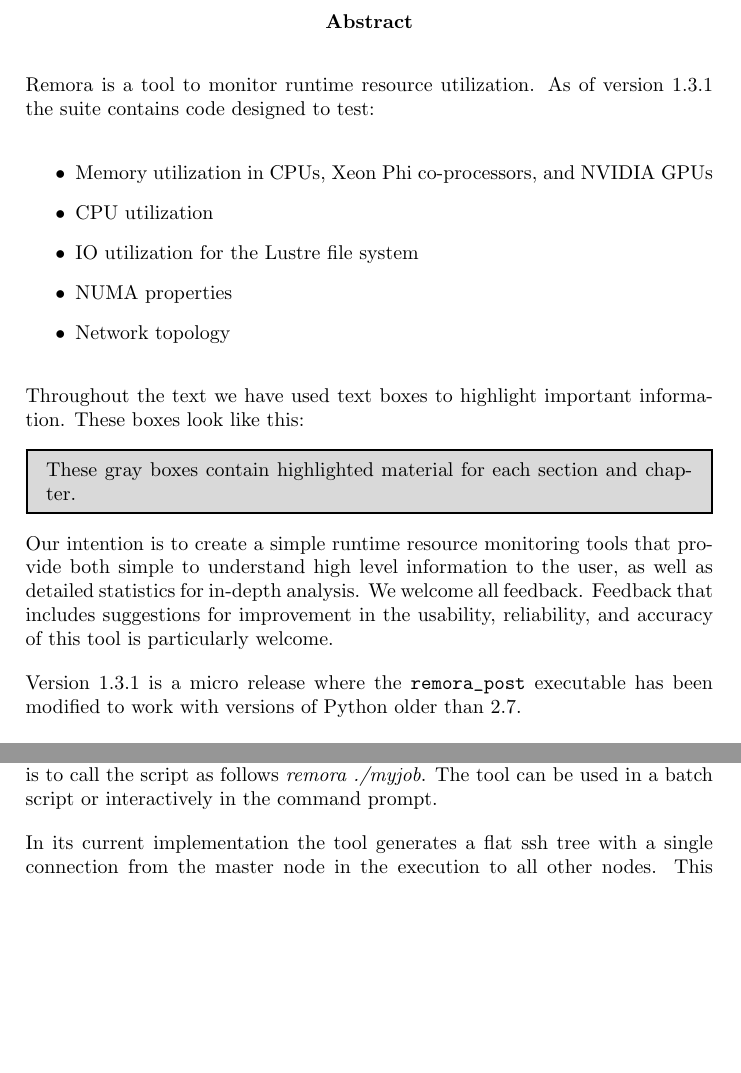
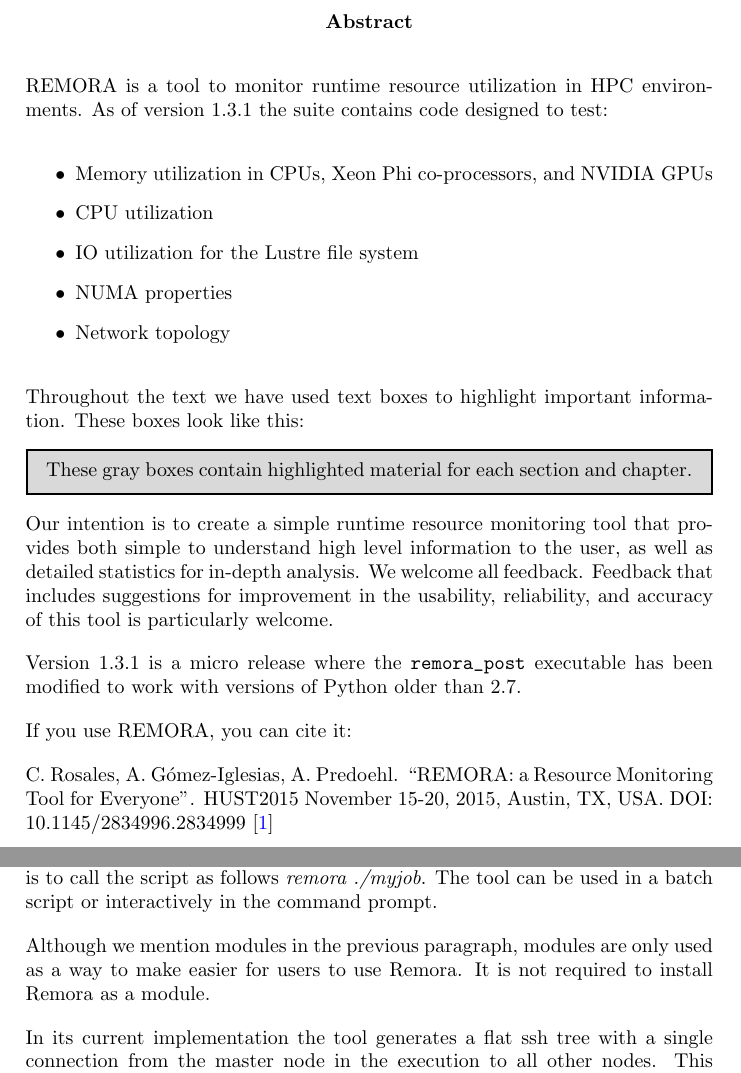
Before and after one commit to TACC/remora, a LaTeX document (docs/remora_user_guide.tex): two parts of pages 3 and 6 of 12, joined at a grey line, cut so that both start at the same text, the shorter picture padded with empty space. Compiled offline with pdfLaTeX.

Commit message:
Minor changes in the documentation

```diff
--- a/docs/remora_user_guide.tex
+++ b/docs/remora_user_guide.tex
@@ -30,7 +30,7 @@
 % Define header and footer
 \pagestyle{fancy}
 \fancyhf{}
-\lhead{C. Rosales}
+\lhead{C. Rosales, A. G\'{o}mez}
 \rhead{REMORA User Guide}
 \lfoot{REMORA User Guide}
 \rfoot{\thepage}
@@ -38,9 +38,9 @@
 % Define header and footer for first page in chapter
 \fancypagestyle{plain}{
 \fancyhf{}
-\lhead{C. Rosales}
+\lhead{C. Rosales, A. G\'{o}mez}
 \rhead{REMORA User Guide}
-\lfoot{REMORA USer Guide}
+\lfoot{REMORA User Guide}
 \rfoot{\thepage}
 }
 
@@ -97,7 +97,8 @@
 \end{titlepage}
 
 \begin{abstract}
-Remora is a tool to monitor runtime resource utilization. As of version 1.3.1 the suite contains code designed to test:
+
+REMORA is a tool to monitor runtime resource utilization in HPC environments. As of version 1.3.1 the suite contains code designed to test:
 
 \begin{itemize}
 \item Memory utilization in CPUs, Xeon Phi co-processors, and NVIDIA GPUs
@@ -109,11 +110,16 @@
 
 Throughout the text we have used text boxes to highlight important information. These boxes look like this:
 
-\IntroBox{ These gray boxes contain highlighted material for each section and chapter. }
+\IntroBox{These gray boxes contain highlighted material for each section and chapter.}
 
-Our intention is to create a simple runtime resource monitoring tools that provide both simple to understand high level information to the user, as well as detailed statistics for in-depth analysis. We welcome all feedback. Feedback that includes suggestions for improvement in the usability, reliability, and accuracy of this tool is particularly welcome.
+Our intention is to create a simple runtime resource monitoring tool that provides both simple to understand high level information to the user, as well as detailed statistics for in-depth analysis. We welcome all feedback. Feedback that includes suggestions for improvement in the usability, reliability, and accuracy of this tool is particularly welcome.
 
 Version 1.3.1 is a micro release where the \verb+remora_post+ executable has been modified to work with versions of Python older than 2.7.
+
+If you use REMORA, you can cite it:
+
+C. Rosales, A. G\'{o}mez-Iglesias, A. Predoehl. ``REMORA: a Resource Monitoring Tool for Everyone''. HUST2015 November 15-20, 2015, Austin, TX, USA. DOI: 10.1145/2834996.2834999 \cite{remora}
+
 \end{abstract}
 
 \tableofcontents
@@ -158,6 +164,8 @@
 \FloatBarrier
 \chapter{Design and Implementation}
 Remora is designed with ease of use in mind. Our goal is to create a usage model that users can take advantage of with minimal effort. While there are models where the tool could run transparently, just by loading a module that would change the environment to collect all the information at runtime, we decided to opt for a model where the user loads the module, and then changes the submission script to invoke our tool by prepending its name to the actual command that has to be analyzed. This has the advantage of preventing unnecessary overhead when the module is loaded and runs that do not require instrumentation are submitted. It also simplifies the data collection for serial jobs and scripts, which do not use an MPI launcher that can be easily hijacked or modified. For example, if the original command is \textit{mpirun ./myparallelapp}, the new command will be \textit{remora mpirun ./myparallelapp}. A more complicated scenario is when the user wants to run a set of different scripts in the same job. In that case, the user will have to put all the commands regarding the execution in a shell script (i.e. a shell script called \textit{myjob}). Then, all the user has to do is to call the script as follows \textit{remora ./myjob}. The tool can be used in a batch script or interactively in the command prompt.
+
+Although we mention modules in the previous paragraph, modules are only used as a way to make easier for users to use Remora. It is not required to install Remora as a module.
 
 In its current implementation the tool generates a flat ssh tree with a single connection from the master node in the execution to all other nodes. This connection initiates a background process that collects the statistics for each node with a frequency specified by the user. The remote background tasks execute a loop over all processes owned by the user, and aggregate the data before committing it to file.
 
```
Also changed, not shown: docs/remora_user_guide.pdf, docs/remora_user_guide.tex (6 more changed lines).
